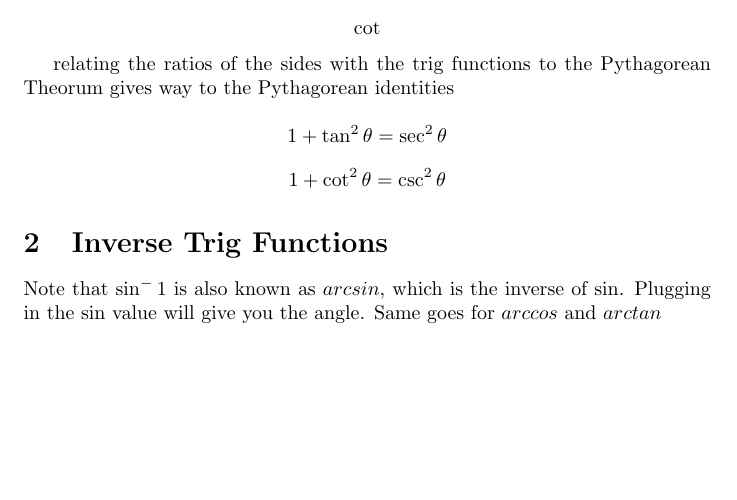
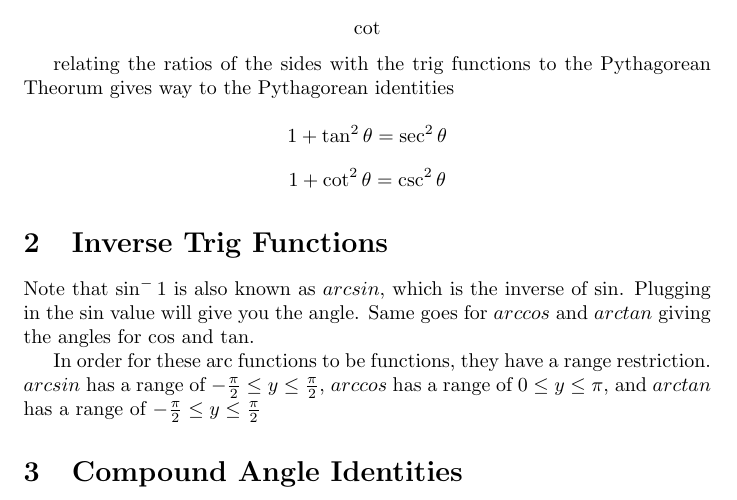
Before and after one commit to rlokesh07/Math-Notes, a LaTeX document (HL Math/chapters/trig.tex): part of the page, cut so that both start at the same text, the shorter picture padded with empty space. Compiled offline with pdfLaTeX.

Commit message:
init trig

```diff
--- a/HL Math/chapters/trig.tex
+++ b/HL Math/chapters/trig.tex
@@ -26,7 +26,13 @@ relating the ratios of the sides with the trig functions to the Pythagorean Theo
 
 \section{Inverse Trig Functions}
 
-Note that $\sin^-1$ is also known as $arcsin$, which is the inverse of sin. Plugging in the sin value will give you the angle. Same goes for $arccos$ and $arctan$
+Note that $\sin^-1$ is also known as $arcsin$, which is the inverse of sin. Plugging in the sin value will give you the angle. Same goes for $arccos$ and $arctan$ giving the angles for $\cos$ and $\tan$.
+
+In order for these arc functions to be functions, they have a range restriction. $arcsin$ has a range of $-\frac{\pi}{2} \leq y \leq \frac{\pi}{2}$, $arccos$ has a range of $0 \leq y \leq \pi$, and $arctan$ has a range of $-\frac{\pi}{2} \leq y \leq \frac{\pi}{2}$
+
+\section{Compound Angle Identities}
+
+
 
 
 \end{document}
```
